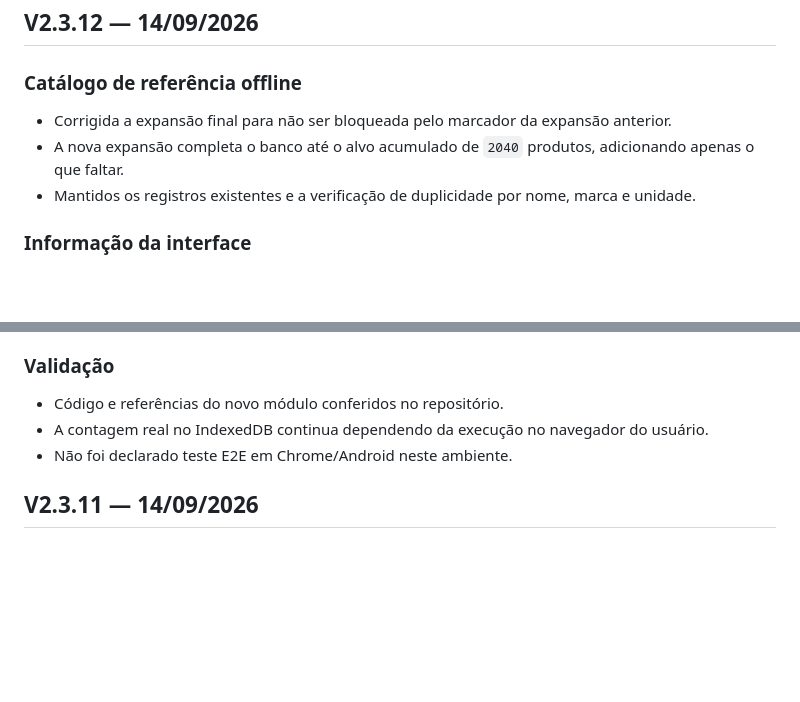
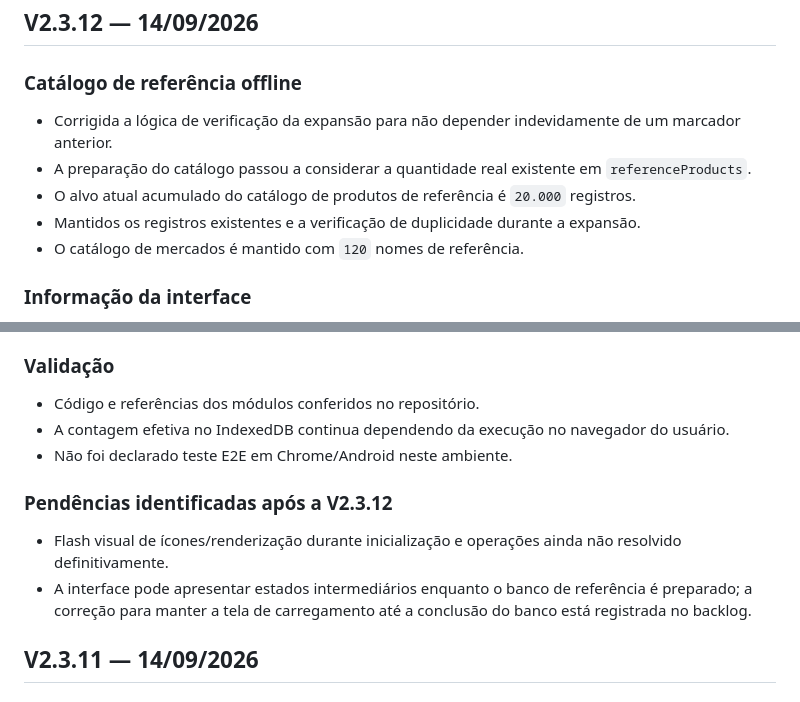
Before and after one commit to Bakurinha/minha-lista, a Markdown page: CHANGELOG.md, 2 parts joined by grey strips. GitHub-like rendering; blank space fills up the shorter version.

Commit message:
docs: reconcile changelog with current implementation

```diff
--- a/CHANGELOG.md
+++ b/CHANGELOG.md
@@ -4,9 +4,11 @@
 
 ### Catálogo de referência offline
 
-- Corrigida a expansão final para não ser bloqueada pelo marcador da expansão anterior.
-- A nova expansão completa o banco até o alvo acumulado de `2040` produtos, adicionando apenas o que faltar.
-- Mantidos os registros existentes e a verificação de duplicidade por nome, marca e unidade.
+- Corrigida a lógica de verificação da expansão para não depender indevidamente de um marcador anterior.
+- A preparação do catálogo passou a considerar a quantidade real existente em `referenceProducts`.
+- O alvo atual acumulado do catálogo de produtos de referência é `20.000` registros.
+- Mantidos os registros existentes e a verificação de duplicidade durante a expansão.
+- O catálogo de mercados é mantido com `120` nomes de referência.
 
 ### Informação da interface
 
@@ -21,9 +23,14 @@
 
 ### Validação
 
-- Código e referências do novo módulo conferidos no repositório.
-- A contagem real no IndexedDB continua dependendo da execução no navegador do usuário.
+- Código e referências dos módulos conferidos no repositório.
+- A contagem efetiva no IndexedDB continua dependendo da execução no navegador do usuário.
 - Não foi declarado teste E2E em Chrome/Android neste ambiente.
+
+### Pendências identificadas após a V2.3.12
+
+- Flash visual de ícones/renderização durante inicialização e operações ainda não resolvido definitivamente.
+- A interface pode apresentar estados intermediários enquanto o banco de referência é preparado; a correção para manter a tela de carregamento até a conclusão do banco está registrada no backlog.
 
 ## V2.3.11 — 14/09/2026
 
```
